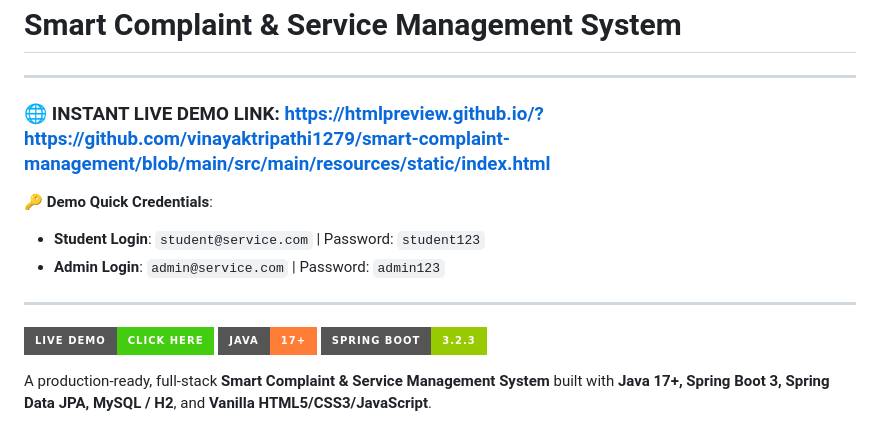
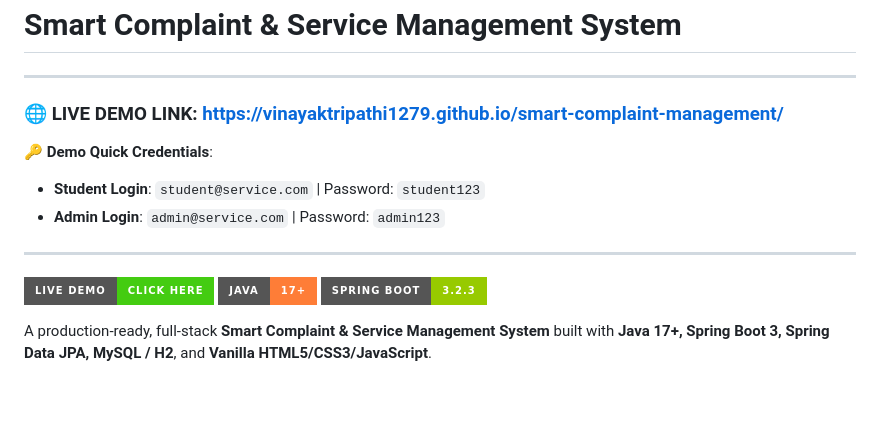
Before and after one commit to vinayaktripathi1279/smart-complaint-management, a Markdown page: README.md, the part around one of its changes. GitHub-like rendering; badges without logos; blank space fills up the shorter version.

Commit message:
Update README with native GitHub Pages link

```diff
--- a/README.md
+++ b/README.md
@@ -2,7 +2,7 @@
 
 ---
 
-### 🌐 **INSTANT LIVE DEMO LINK**: [https://htmlpreview.github.io/?https://github.com/vinayaktripathi1279/smart-complaint-management/blob/main/src/main/resources/static/index.html](https://htmlpreview.github.io/?https://github.com/vinayaktripathi1279/smart-complaint-management/blob/main/src/main/resources/static/index.html)
+### 🌐 **LIVE DEMO LINK**: [https://vinayaktripathi1279.github.io/smart-complaint-management/](https://vinayaktripathi1279.github.io/smart-complaint-management/)
 
 🔑 **Demo Quick Credentials**:
 - **Student Login**: `student@service.com` | Password: `student123`
```
Also changed, not shown: other parts of README.md (+1 -1 lines).
